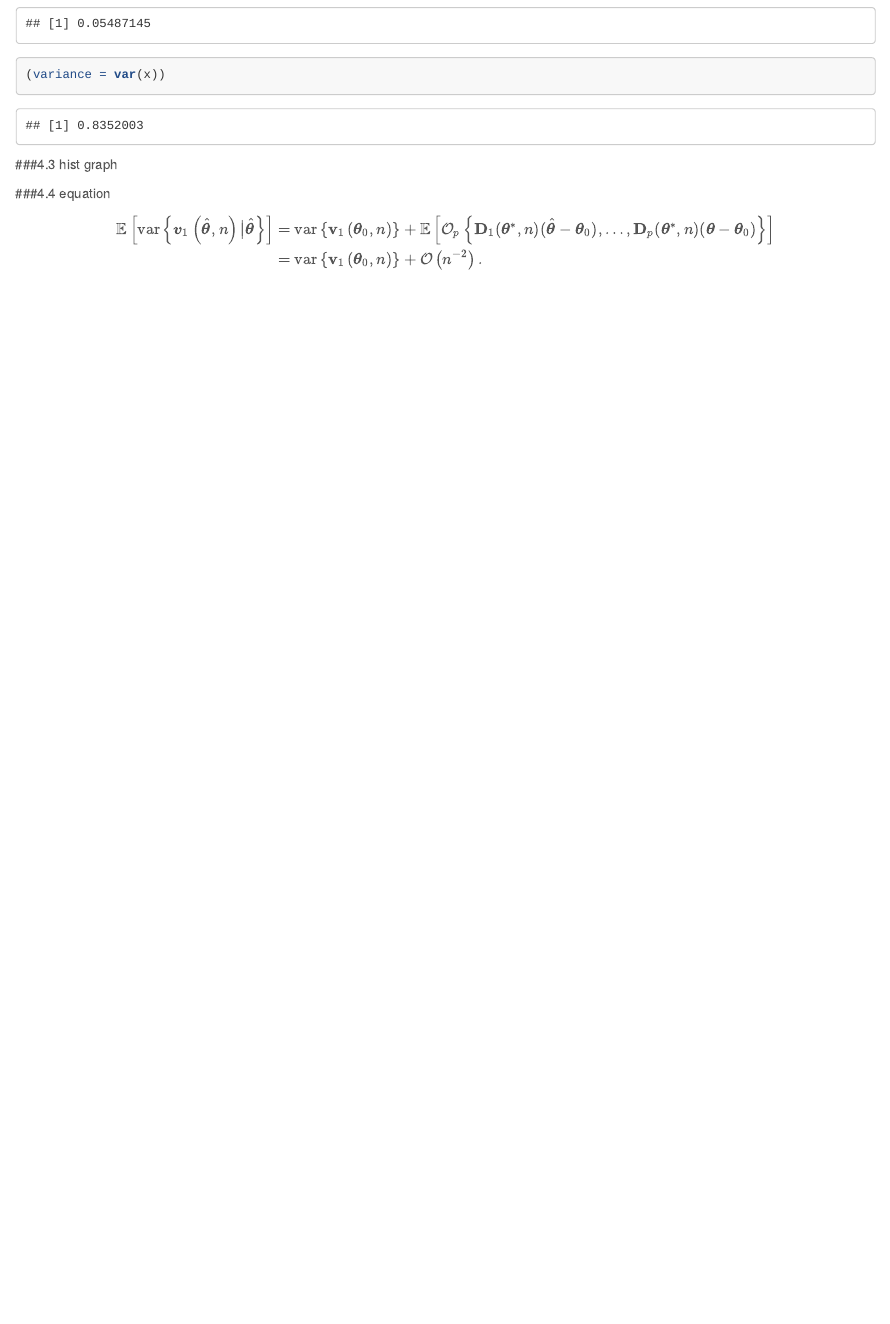
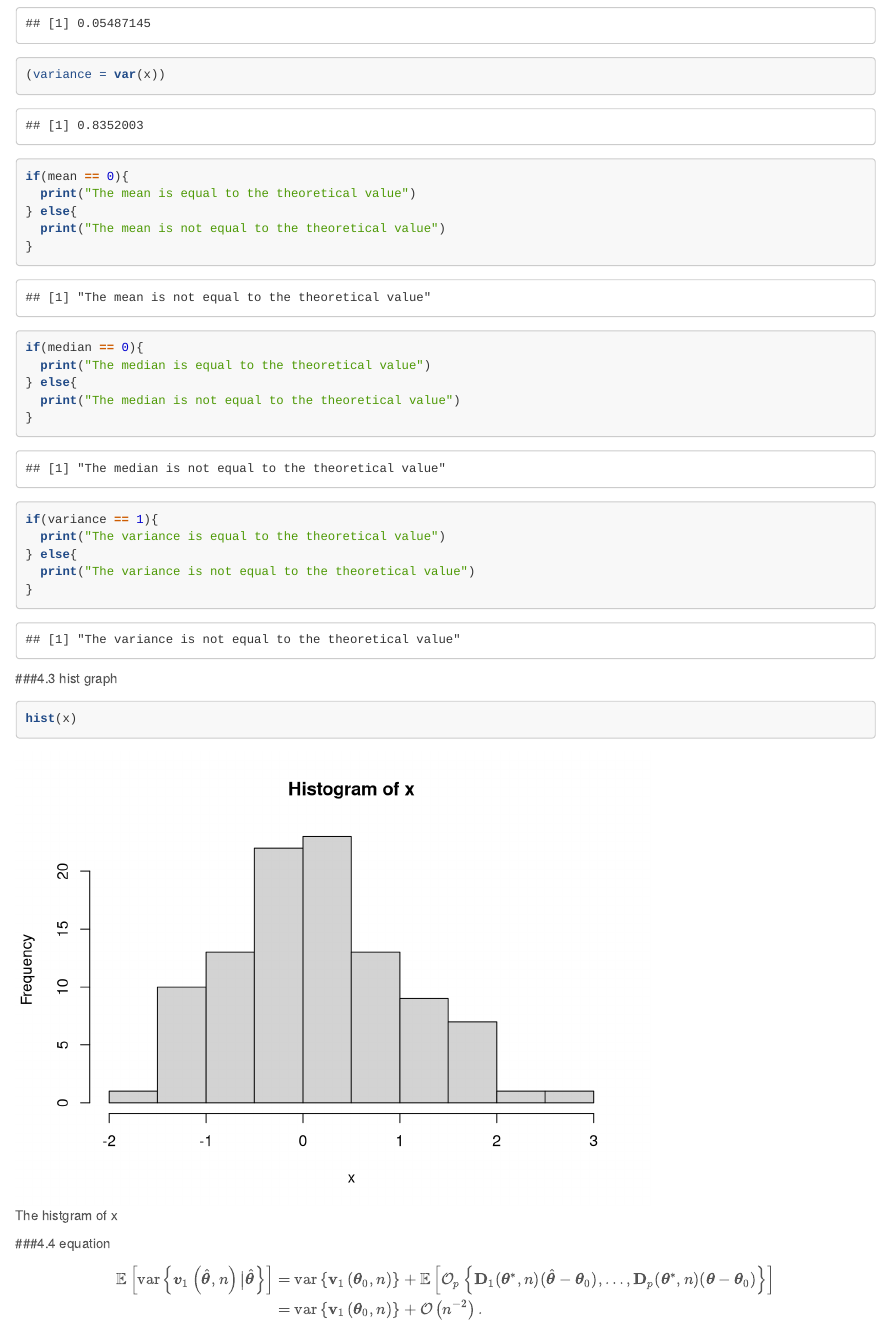
Before and after one commit to sidharthagrawal/stat297hw1, an R Markdown document (Stat297 Homework 1.Rmd): the page in a window 1100 px wide, from 2840 px down. Rendered offline with R 4.5, knitr and Pandoc, with nearby package versions; code that draws random numbers runs with fixed seeds of ours.

Commit message:
Complete the section 4.2 and 4.3

````diff
--- a/Stat297 Homework 1.Rmd
+++ b/Stat297 Homework 1.Rmd
@@ -145,10 +145,27 @@ x = rnorm(100)
 (mean = mean (x))
 (median = median(x))
 (variance = var(x))
-
+if(mean == 0){
+  print("The mean is equal to the theoretical value")
+} else{
+  print("The mean is not equal to the theoretical value")
+}
+if(median == 0){
+  print("The median is equal to the theoretical value")
+} else{
+  print("The median is not equal to the theoretical value")
+}
+if(variance == 1){
+  print("The variance is equal to the theoretical value")
+} else{
+  print("The variance is not equal to the theoretical value")
+}
 ```
 
 ###4.3 hist graph
+```{r, fig.cap=paste("The histgram of x")}
+hist(x)
+```
 
 ###4.4 equation
 $$\begin{aligned}
````
